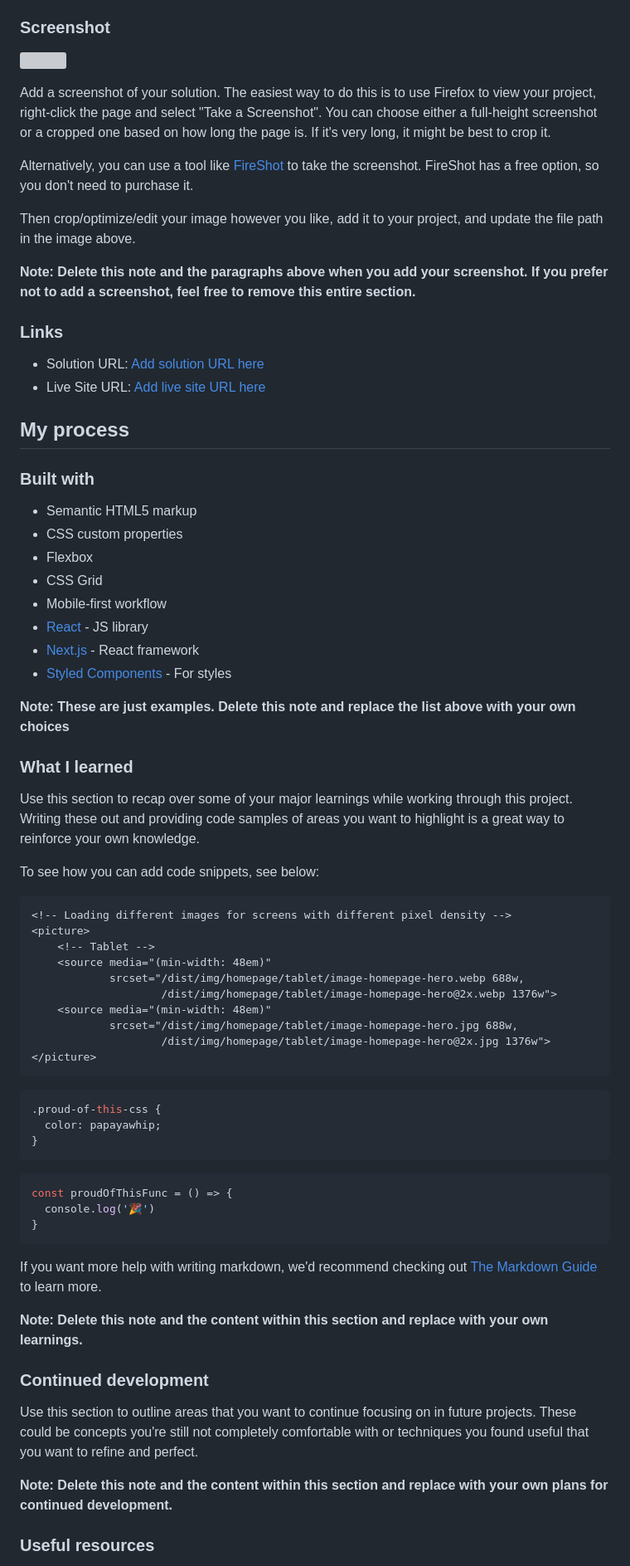
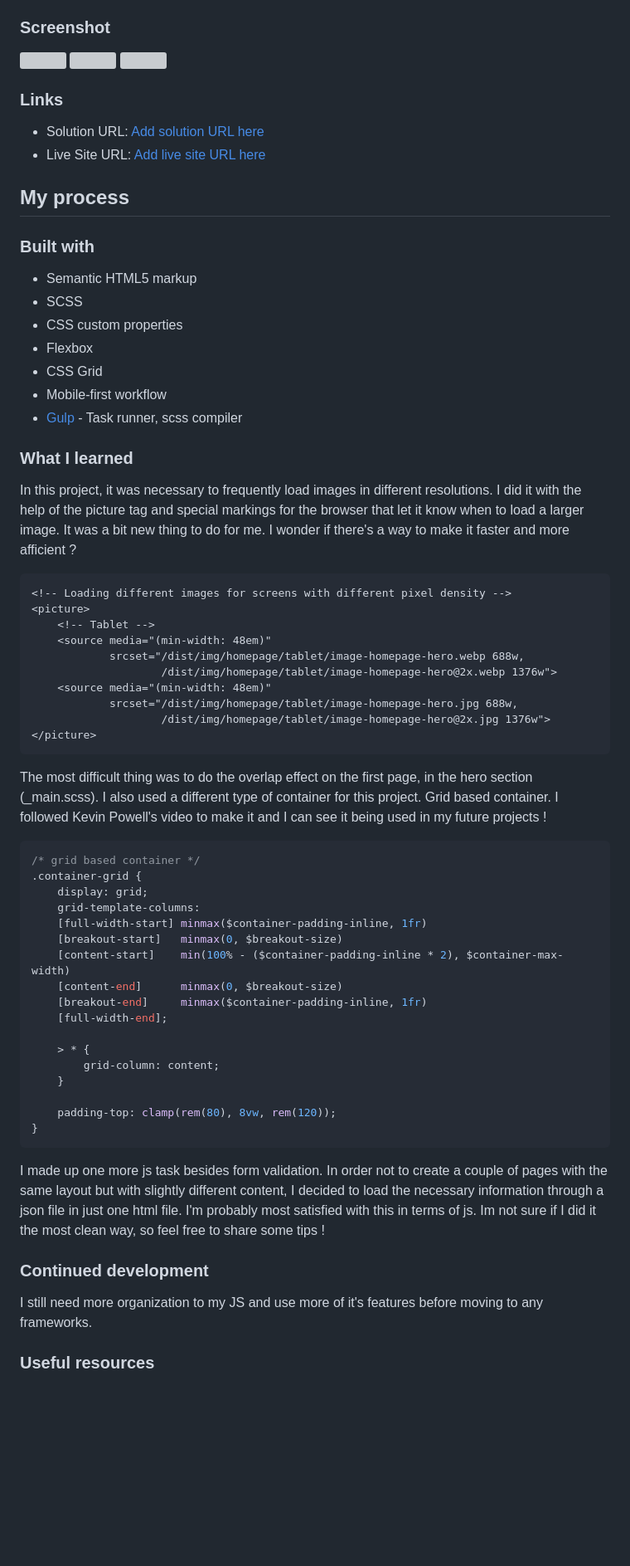
Before and after one commit to DaniilGurski/FM-portfolio, a Markdown page: README.md, the part around the change printed below. Shown: that part at 83% size. Rendered like a GitHub page; blank space fills up the shorter version; grey boxes are pictures that could not be loaded.

Commit message:
write readme.

````diff
--- a/README.md
+++ b/README.md
@@ -37,11 +37,4 @@ Users should be able to:
 
-Add a screenshot of your solution. The easiest way to do this is to use Firefox to view your project, right-click the page and select "Take a Screenshot". You can choose either a full-height screenshot or a cropped one based on how long the page is. If it's very long, it might be best to crop it.
-
-Alternatively, you can use a tool like [FireShot](https://getfireshot.com/) to take the screenshot. FireShot has a free option, so you don't need to purchase it.
-
-Then crop/optimize/edit your image however you like, add it to your project, and update the file path in the image above.
-
-**Note: Delete this note and the paragraphs above when you add your screenshot. If you prefer not to add a screenshot, feel free to remove this entire section.**
 
 ### Links
 
@@ -53,21 +46,15 @@ Then crop/optimize/edit your image however you like, add it to your project, and
 ### Built with
 
 - Semantic HTML5 markup
+- SCSS
 - CSS custom properties
 - Flexbox
 - CSS Grid
 - Mobile-first workflow
-- [React](https://reactjs.org/) - JS library
-- [Next.js](https://nextjs.org/) - React framework
-- [Styled Components](https://styled-components.com/) - For styles
-
-**Note: These are just examples. Delete this note and replace the list above with your own choices**
+- [Gulp](https://gulpjs.com/) - Task runner, scss compiler
 
 ### What I learned
-
-Use this section to recap over some of your major learnings while working through this project. Writing these out and providing code samples of areas you want to highlight is a great way to reinforce your own knowledge.
-
-To see how you can add code snippets, see below:
+In this project, it was necessary to frequently load images in different resolutions. I did it with the help of the picture tag and special markings for the browser that let it know when to load a larger image. It was a bit new thing to do for me. I wonder if there's a way to make it faster and more afficient ?
 
 ```html
 <!-- Loading different images for screens with different pixel density -->
@@ -81,26 +68,35 @@ To see how you can add code snippets, see below:
                     /dist/img/homepage/tablet/image-homepage-hero@2x.jpg 1376w">
 </picture>
 ```
+
+The most difficult thing was to do the overlap effect on the first page, in the hero section (_main.scss). I also used a different type of container for this project. Grid based container. I followed Kevin Powell's video to make it and I can see it being used in my future projects !
+
 ```css
-.proud-of-this-css {
-  color: papayawhip;
-}
-```
-```js
-const proudOfThisFunc = () => {
-  console.log('🎉')
+/* grid based container */
+.container-grid {
+    display: grid;
+    grid-template-columns:
+    [full-width-start] minmax($container-padding-inline, 1fr)
+    [breakout-start]   minmax(0, $breakout-size)
+    [content-start]    min(100% - ($container-padding-inline * 2), $container-max-width)
+    [content-end]      minmax(0, $breakout-size)
+    [breakout-end]     minmax($container-padding-inline, 1fr)
+    [full-width-end];
+
+    > * {
+        grid-column: content;
+    }
+
+    padding-top: clamp(rem(80), 8vw, rem(120));
 }
 ```
 
-If you want more help with writing markdown, we'd recommend checking out [The Markdown Guide](https://www.markdownguide.org/) to learn more.
+I made up one more js task besides form validation. In order not to create a couple of pages with the same layout but with slightly different content, I decided to load the necessary information through a json file in just one html file. I'm probably most satisfied with this in terms of js. Im not sure if I did it the most clean way, so feel free to share some tips !
 
-**Note: Delete this note and the content within this section and replace with your own learnings.**
 
 ### Continued development
+I still need more organization to my JS and use more of it's features before moving to any frameworks.
 
-Use this section to outline areas that you want to continue focusing on in future projects. These could be concepts you're still not completely comfortable with or techniques you found useful that you want to refine and perfect.
-
-**Note: Delete this note and the content within this section and replace with your own plans for continued development.**
 
 ### Useful resources
 
````
Also changed, not shown: other parts of README.md (+7 -20 lines).
